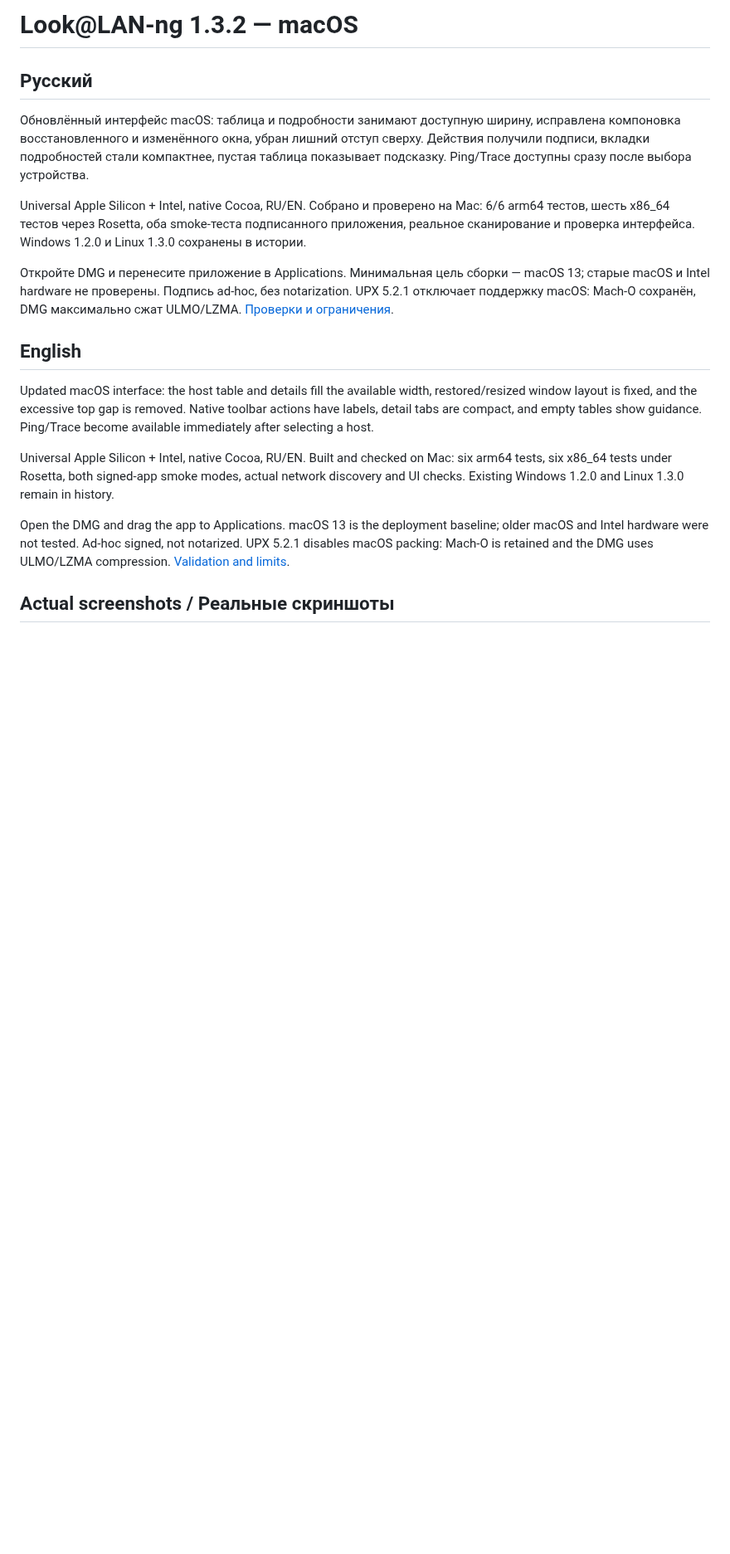
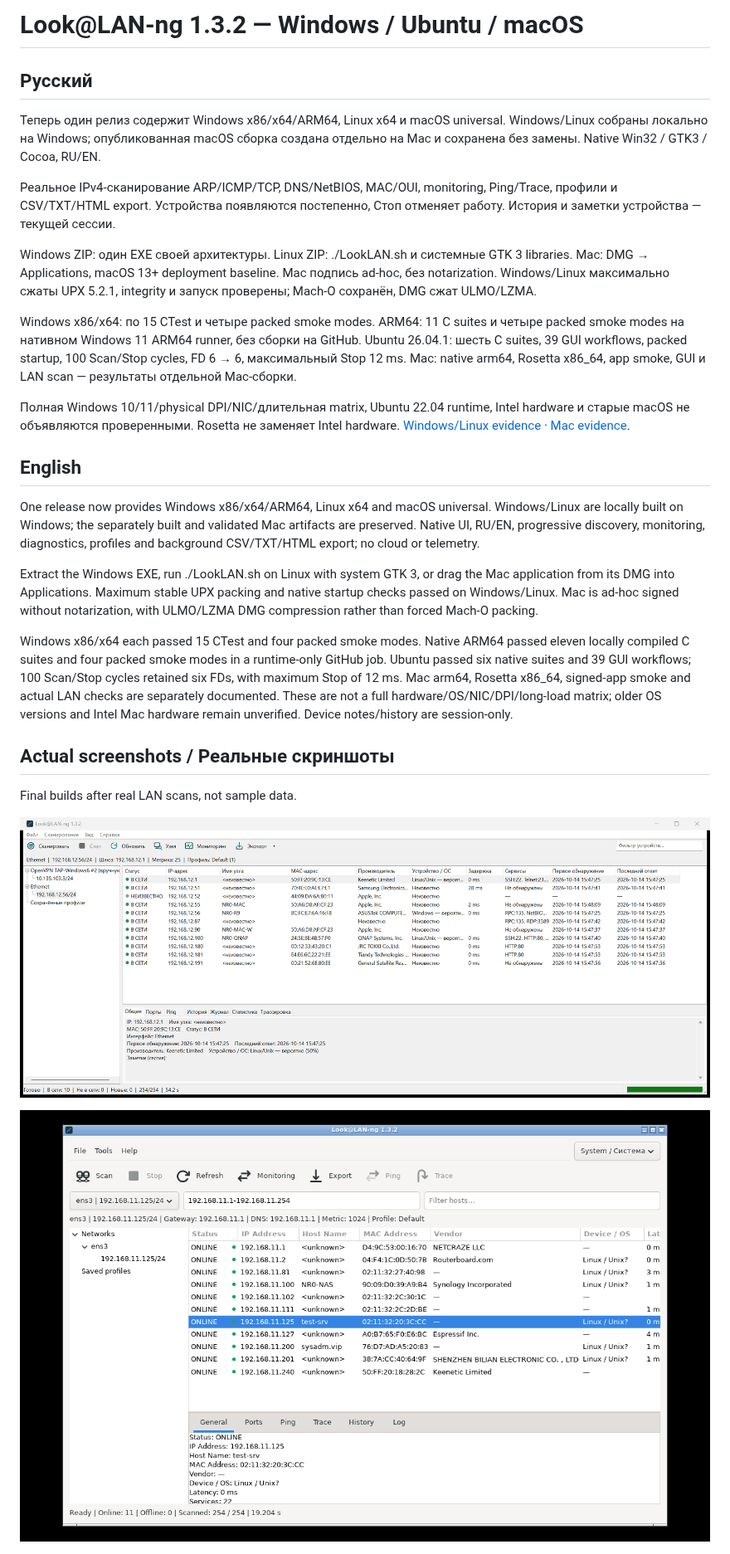
Before and after one commit to nr084/Look-LAN-ng, a Markdown page: docs/RELEASE_NOTES_1.3.2.md, the part around one of its changes. Shown at 83% size. GitHub-like rendering; pictures changed too: docs/images/linux-1.3.2.png (added), docs/images/windows-1.3.2.png (added); blank space fills up the shorter version.

```diff
--- a/docs/RELEASE_NOTES_1.3.2.md
+++ b/docs/RELEASE_NOTES_1.3.2.md
@@ -1,22 +1,58 @@
-# Look@LAN-ng 1.3.2 — macOS
+# Look@LAN-ng 1.3.2 — Windows / Ubuntu / macOS
 
 ## Русский
 
-Обновлённый интерфейс macOS: таблица и подробности занимают доступную ширину, исправлена компоновка восстановленного и изменённого окна, убран лишний отступ сверху. Действия получили подписи, вкладки подробностей стали компактнее, пустая таблица показывает подсказку. Ping/Trace доступны сразу после выбора устройства.
+Теперь один релиз содержит Windows x86/x64/ARM64, Linux x64 и macOS universal.
+Windows/Linux собраны локально на Windows; опубликованная macOS сборка создана
+отдельно на Mac и сохранена без замены. Native Win32 / GTK3 / Cocoa, RU/EN.
 
-Universal Apple Silicon + Intel, native Cocoa, RU/EN. Собрано и проверено на Mac: 6/6 arm64 тестов, шесть x86_64 тестов через Rosetta, оба smoke-теста подписанного приложения, реальное сканирование и проверка интерфейса. Windows 1.2.0 и Linux 1.3.0 сохранены в истории.
+Реальное IPv4-сканирование ARP/ICMP/TCP, DNS/NetBIOS, MAC/OUI, monitoring,
+Ping/Trace, профили и CSV/TXT/HTML export. Устройства появляются постепенно,
+Стоп отменяет работу. История и заметки устройства — текущей сессии.
 
-Откройте DMG и перенесите приложение в Applications. Минимальная цель сборки — macOS 13; старые macOS и Intel hardware не проверены. Подпись ad-hoc, без notarization. UPX 5.2.1 отключает поддержку macOS: Mach-O сохранён, DMG максимально сжат ULMO/LZMA. [Проверки и ограничения](https://github.com/nr084/Look-LAN-ng/blob/v1.3.2/docs/MACOS_VALIDATION.md).
+Windows ZIP: один EXE своей архитектуры. Linux ZIP: ./LookLAN.sh и системные
+GTK 3 libraries. Mac: DMG → Applications, macOS 13+ deployment baseline.
+Mac подпись ad-hoc, без notarization. Windows/Linux максимально сжаты UPX 5.2.1,
+integrity и запуск проверены; Mach-O сохранён, DMG сжат ULMO/LZMA.
+
+Windows x86/x64: по 15 CTest и четыре packed smoke modes. ARM64: 11 C suites
+и четыре packed smoke modes на нативном Windows 11 ARM64 runner, без сборки
+на GitHub. Ubuntu 26.04.1: шесть C suites, 39 GUI workflows, packed startup,
+100 Scan/Stop cycles, FD 6 → 6, максимальный Stop 12 ms. Mac: native arm64,
+Rosetta x86_64, app smoke, GUI и LAN scan — результаты отдельной Mac-сборки.
+
+Полная Windows 10/11/physical DPI/NIC/длительная matrix, Ubuntu 22.04 runtime,
+Intel hardware и старые macOS не объявляются проверенными. Rosetta не заменяет
+Intel hardware. [Windows/Linux evidence](https://github.com/nr084/Look-LAN-ng/blob/main/docs/WINDOWS_LINUX_VALIDATION_1.3.2.md)
+· [Mac evidence](https://github.com/nr084/Look-LAN-ng/blob/v1.3.2/docs/MACOS_VALIDATION.md).
 
 ## English
 
-Updated macOS interface: the host table and details fill the available width, restored/resized window layout is fixed, and the excessive top gap is removed. Native toolbar actions have labels, detail tabs are compact, and empty tables show guidance. Ping/Trace become available immediately after selecting a host.
+One release now provides Windows x86/x64/ARM64, Linux x64 and macOS universal.
+Windows/Linux are locally built on Windows; the separately built and validated
+Mac artifacts are preserved. Native UI, RU/EN, progressive discovery, monitoring,
+diagnostics, profiles and background CSV/TXT/HTML export; no cloud or telemetry.
 
-Universal Apple Silicon + Intel, native Cocoa, RU/EN. Built and checked on Mac: six arm64 tests, six x86_64 tests under Rosetta, both signed-app smoke modes, actual network discovery and UI checks. Existing Windows 1.2.0 and Linux 1.3.0 remain in history.
+Extract the Windows EXE, run ./LookLAN.sh on Linux with system GTK 3, or drag
+the Mac application from its DMG into Applications. Maximum stable UPX packing
+and native startup checks passed on Windows/Linux. Mac is ad-hoc signed without
+notarization, with ULMO/LZMA DMG compression rather than forced Mach-O packing.
 
-Open the DMG and drag the app to Applications. macOS 13 is the deployment baseline; older macOS and Intel hardware were not tested. Ad-hoc signed, not notarized. UPX 5.2.1 disables macOS packing: Mach-O is retained and the DMG uses ULMO/LZMA compression. [Validation and limits](https://github.com/nr084/Look-LAN-ng/blob/v1.3.2/docs/MACOS_VALIDATION.md).
+Windows x86/x64 each passed 15 CTest and four packed smoke modes. Native ARM64
+passed eleven locally compiled C suites and four packed smoke modes in a
+runtime-only GitHub job. Ubuntu passed six native suites and 39 GUI workflows;
+100 Scan/Stop cycles retained six FDs, with maximum Stop of 12 ms. Mac arm64,
+Rosetta x86_64, signed-app smoke and actual LAN checks are separately documented.
+These are not a full hardware/OS/NIC/DPI/long-load matrix; older OS versions and
+Intel Mac hardware remain unverified. Device notes/history are session-only.
 
 ## Actual screenshots / Реальные скриншоты
 
+Final builds after real LAN scans, not sample data.
+
+![Windows 1.3.2 RU](https://raw.githubusercontent.com/nr084/Look-LAN-ng/main/docs/images/windows-1.3.2.png)
+
+![Ubuntu 1.3.2 EN](https://raw.githubusercontent.com/nr084/Look-LAN-ng/main/docs/images/linux-1.3.2.png)
+
 ![macOS 1.3.2 RU](https://raw.githubusercontent.com/nr084/Look-LAN-ng/v1.3.2/docs/images/macos-1.3.2-ru.png)
 
```
Also changed, not shown: other parts of docs/RELEASE_NOTES_1.3.2.md (+6 -2 lines), PROJECT_STATE.md (+27 -0 lines), README.md (+82 -35 lines), docs/WINDOWS_LINUX_VALIDATION_1.3.2.md (added, +67 -0 lines), 3 other files.
